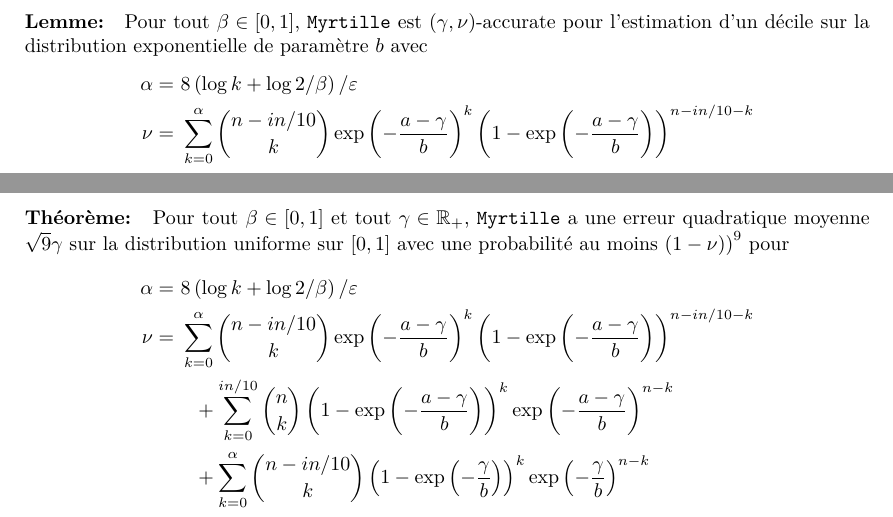
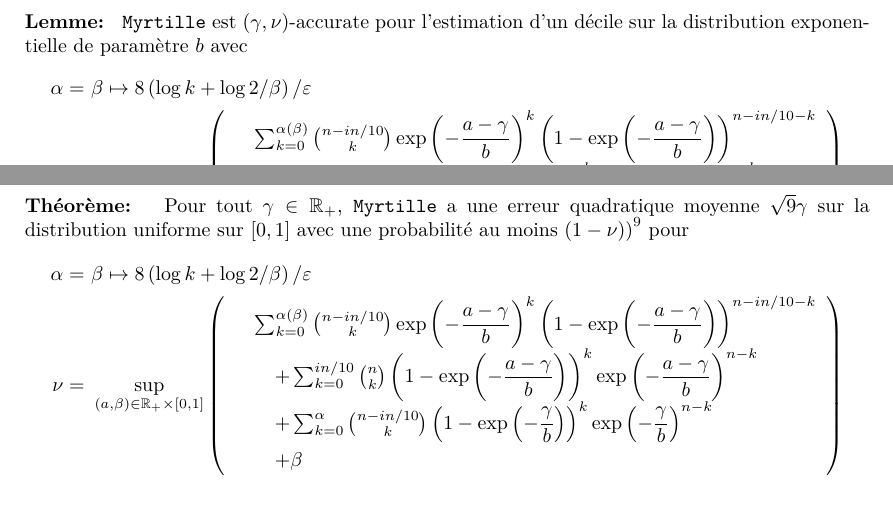
Before and after one commit to alexicanesse/Stage-L3, a LaTeX document (proofs/source/myrtille_exponentielle.tex): two parts of pages 1 and 2 of 2, joined at a grey line, cut so that both start at the same text. Compiled offline with XeLaTeX.

Commit message:
used a sup

```diff
--- a/proofs/source/myrtille_exponentielle.tex
+++ b/proofs/source/myrtille_exponentielle.tex
@@ -28,13 +28,17 @@
 % \vspace{15px}
 
 
-\textbf{Lemme: } Pour tout \(\beta \in [0,1]\), \mintinline{cpp}{Myrtille} est \((\gamma, \nu)\)-accurate pour l'estimation d'un décile sur la distribution exponentielle de paramètre \(b\) avec
+\textbf{Lemme: } \mintinline{cpp}{Myrtille} est \((\gamma, \nu)\)-accurate pour l'estimation d'un décile sur la distribution exponentielle de paramètre \(b\) avec
 \begin{align*}
-    \alpha =&\ 8\left( \log k + \log 2/\beta \right)/\varepsilon\\
-    \nu = &\ \sum_{k = 0}^{\alpha} \binom{n - in/10}{k}\exp\left( -\dfrac{a-\gamma}{b} \right)^k \left( 1 - \exp\left( -\dfrac{a-\gamma}{b} \right) \right)^{n - in/10 -k} \\
+    \alpha =&\ \beta \mapsto 8\left( \log k + \log 2/\beta \right)/\varepsilon\\
+    \nu = &\ \sup_{(a,\beta) \in \R_+ \times [0,1]} \left(
+        \begin{array}[]{rl}
+            &\sum_{k = 0}^{\alpha(\beta)} \binom{n - in/10}{k}\exp\left( -\dfrac{a-\gamma}{b} \right)^k \left( 1 - \exp\left( -\dfrac{a-\gamma}{b} \right) \right)^{n - in/10 -k} \\
             & \quad  + \sum_{k = 0}^{in/10} \binom{n}{k} \left( 1 - \exp\left( -\dfrac{a-\gamma}{b} \right) \right)^k \exp\left( -\dfrac{a-\gamma}{b} \right)^{n-k} \\
             & \quad + \sum_{k = 0}^{\alpha} \binom{n - in/10}{k} \left( 1 - \exp\left( -\dfrac{\gamma}{b} \right) \right)^k \exp\left( -\dfrac{\gamma}{b} \right)^{n-k}\\
             & \quad + \beta
+        \end{array}
+    \right)
 \end{align*}
 
 \textit{Démonstration:} Soit \(x \in \R^n\) et \(\gamma, \beta \in [0,1]^2\). On suppose \(x\) triée par ordre croissant pour faciliter les notations.\\
@@ -74,13 +78,17 @@ Finalement,
 \end{align*}
 
 \vspace*{5pt}
-\textbf{Théorème: } Pour tout \(\beta \in [0,1]\) et tout \(\gamma \in \R_+\), \mintinline{cpp}{Myrtille} a une erreur quadratique moyenne \(\sqrt{9}\gamma\) sur la distribution uniforme sur \([0,1]\) avec une probabilité au moins \(\left( 1 - \nu) \right)^9\) pour
+\textbf{Théorème: } Pour tout \(\gamma \in \R_+\), \mintinline{cpp}{Myrtille} a une erreur quadratique moyenne \(\sqrt{9}\gamma\) sur la distribution uniforme sur \([0,1]\) avec une probabilité au moins \(\left( 1 - \nu) \right)^9\) pour
 \begin{align*}
-    \alpha =&\ 8\left( \log k + \log 2/\beta \right)/\varepsilon\\
-    \nu = &\ \sum_{k = 0}^{\alpha} \binom{n - in/10}{k}\exp\left( -\dfrac{a-\gamma}{b} \right)^k \left( 1 - \exp\left( -\dfrac{a-\gamma}{b} \right) \right)^{n - in/10 -k} \\
+    \alpha =&\ \beta \mapsto 8\left( \log k + \log 2/\beta \right)/\varepsilon\\
+    \nu = &\ \sup_{(a,\beta) \in \R_+ \times [0,1]} \left(
+        \begin{array}[]{rl}
+            &\sum_{k = 0}^{\alpha(\beta)} \binom{n - in/10}{k}\exp\left( -\dfrac{a-\gamma}{b} \right)^k \left( 1 - \exp\left( -\dfrac{a-\gamma}{b} \right) \right)^{n - in/10 -k} \\
             & \quad  + \sum_{k = 0}^{in/10} \binom{n}{k} \left( 1 - \exp\left( -\dfrac{a-\gamma}{b} \right) \right)^k \exp\left( -\dfrac{a-\gamma}{b} \right)^{n-k} \\
             & \quad + \sum_{k = 0}^{\alpha} \binom{n - in/10}{k} \left( 1 - \exp\left( -\dfrac{\gamma}{b} \right) \right)^k \exp\left( -\dfrac{\gamma}{b} \right)^{n-k}\\
             & \quad + \beta
+        \end{array}
+    \right)
 \end{align*}
 
 \textit{Démonstration:} C'est un corollaire direct du lemme précédent.
```
Also changed, not shown: proofs/myrtille_exponentielle.pdf. Lines whose indentation alone changed are shown as unchanged.
